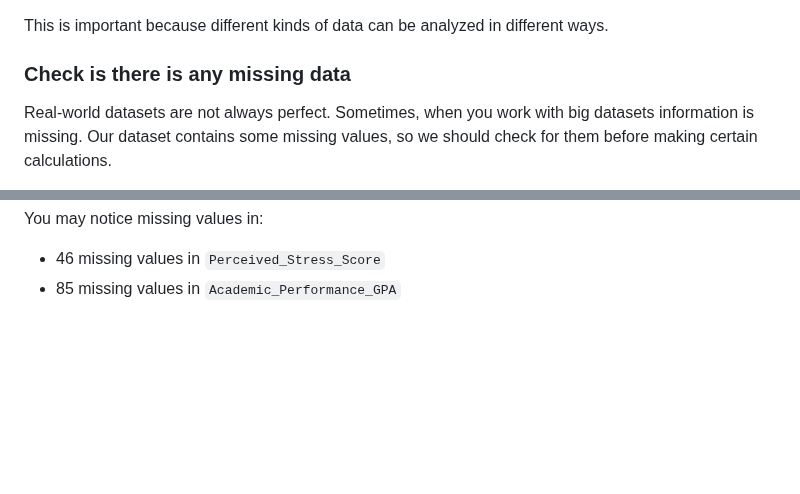
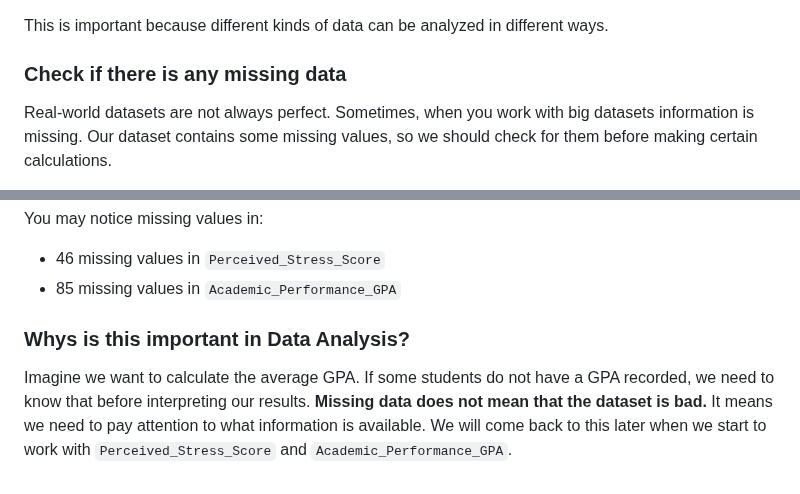
Before and after one commit to Innovators-for-Purpose/iFp-CS-Summer-Learning, a Markdown page: PyGame/Data-Analysis-Tutorial/PyREADMEDataAnalysis.md, 2 parts joined by grey strips. Rendered like a GitHub page; blank space fills up the shorter version.

Commit message:
missing data!!!

```diff
--- a/PyGame/Data-Analysis-Tutorial/PyREADMEDataAnalysis.md
+++ b/PyGame/Data-Analysis-Tutorial/PyREADMEDataAnalysis.md
@@ -317,7 +317,7 @@ Also in the end it mentions the amount of times one data types is repeated. Like
 
 This is important because different kinds of data can be analyzed in different ways.
 
-### Check is there is any missing data
+### Check if there is any missing data
 
 Real-world datasets are not always perfect. Sometimes, when you work with big datasets information is missing. Our dataset contains some missing values, so we should check for them before making certain calculations.
 
@@ -331,3 +331,7 @@ print(df.isna().sum())
 You may notice missing values in:
 - 46 missing values in `Perceived_Stress_Score`
 - 85 missing values in `Academic_Performance_GPA`
+
+### Whys is this important in Data Analysis?
+
+Imagine we want to calculate the average GPA. If some students do not have a GPA recorded, we need to know that before interpreting our results. **Missing data does not mean that the dataset is bad.** It means we need to pay attention to what information is available. We will come back to this later when we start to work with `Perceived_Stress_Score` and `Academic_Performance_GPA`.
```
